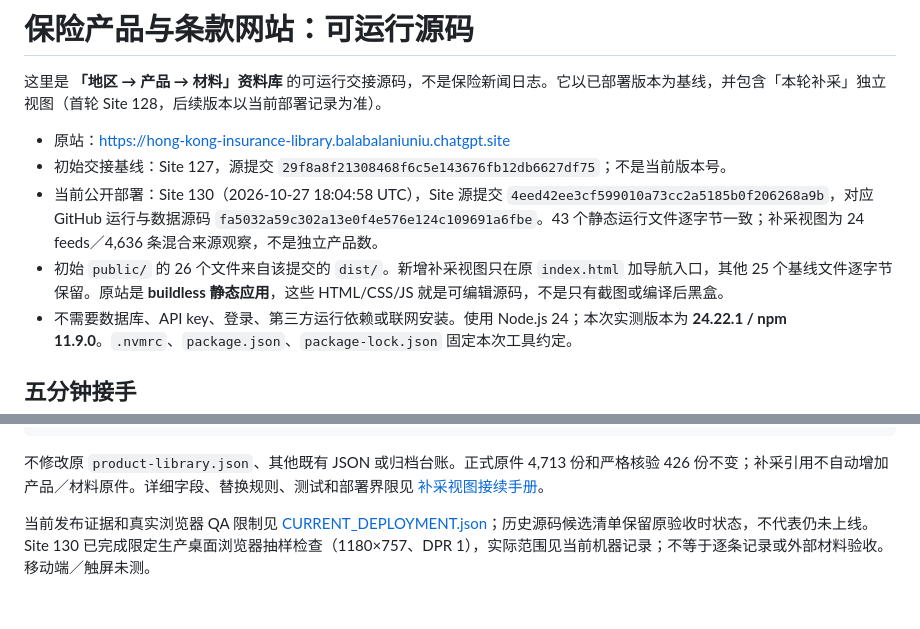
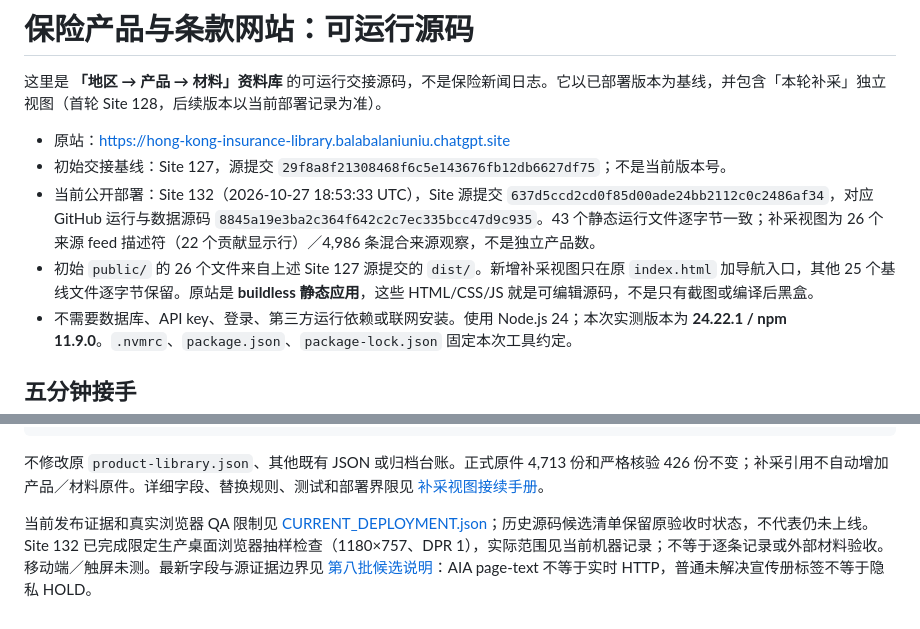
Before and after one commit to hui-li-312/insurance-materials-handover, a Markdown page: website/README.md, 2 parts joined by grey strips. GitHub-like rendering.

Commit message:
Align website handover with verified Site132

```diff
--- a/website/README.md
+++ b/website/README.md
@@ -4,8 +4,8 @@
 
 - 原站：<https://hong-kong-insurance-library.balabalaniuniu.chatgpt.site>
 - 初始交接基线：Site 127，源提交 `29f8a8f21308468f6c5e143676fb12db6627df75`；不是当前版本号。
-- 当前公开部署：Site 130（2026-10-27 18:04:58 UTC），Site 源提交 `4eed42ee3cf599010a73cc2a5185b0f206268a9b`，对应 GitHub 运行与数据源码 `fa5032a59c302a13e0f4e576e124c109691a6fbe`。43 个静态运行文件逐字节一致；补采视图为 24 feeds／4,636 条混合来源观察，不是独立产品数。
-- 初始 `public/` 的 26 个文件来自该提交的 `dist/`。新增补采视图只在原 `index.html` 加导航入口，其他 25 个基线文件逐字节保留。原站是 **buildless 静态应用**，这些 HTML/CSS/JS 就是可编辑源码，不是只有截图或编译后黑盒。
+- 当前公开部署：Site 132（2026-10-27 18:53:33 UTC），Site 源提交 `637d5ccd2cd0f85d00ade24bb2112c0c2486af34`，对应 GitHub 运行与数据源码 `8845a19e3ba2c364f642c2c7ec335bcc47d9c935`。43 个静态运行文件逐字节一致；补采视图为 26 个来源 feed 描述符（22 个贡献显示行）／4,986 条混合来源观察，不是独立产品数。
+- 初始 `public/` 的 26 个文件来自上述 Site 127 源提交的 `dist/`。新增补采视图只在原 `index.html` 加导航入口，其他 25 个基线文件逐字节保留。原站是 **buildless 静态应用**，这些 HTML/CSS/JS 就是可编辑源码，不是只有截图或编译后黑盒。
 - 不需要数据库、API key、登录、第三方运行依赖或联网安装。使用 Node.js 24；本次实测版本为 **24.22.1 / npm 11.9.0**。`.nvmrc`、`package.json`、`package-lock.json` 固定本次工具约定。
 
 ## 五分钟接手
@@ -64,4 +64,4 @@ npm run build
 
 不修改原 `product-library.json`、其他既有 JSON 或归档台账。正式原件 4,713 份和严格核验 426 份不变；补采引用不自动增加产品／材料原件。详细字段、替换规则、测试和部署界限见 [补采视图接续手册](../docs/REGIONAL_VIEW.md)。
 
-当前发布证据和真实浏览器 QA 限制见 [CURRENT_DEPLOYMENT.json](../docs/CURRENT_DEPLOYMENT.json)；历史源码候选清单保留原验收时状态，不代表仍未上线。Site 130 已完成限定生产桌面浏览器抽样检查（1180×757、DPR 1），实际范围见当前机器记录；不等于逐条记录或外部材料验收。移动端／触屏未测。
+当前发布证据和真实浏览器 QA 限制见 [CURRENT_DEPLOYMENT.json](../docs/CURRENT_DEPLOYMENT.json)；历史源码候选清单保留原验收时状态，不代表仍未上线。Site 132 已完成限定生产桌面浏览器抽样检查（1180×757、DPR 1），实际范围见当前机器记录；不等于逐条记录或外部材料验收。移动端／触屏未测。最新字段与源证据边界见 [第八批候选说明](../docs/REGIONAL_REFRESH_BATCH8.md)：AIA page-text 不等于实时 HTTP，普通未解决宣传册标签不等于隐私 HOLD。
```
